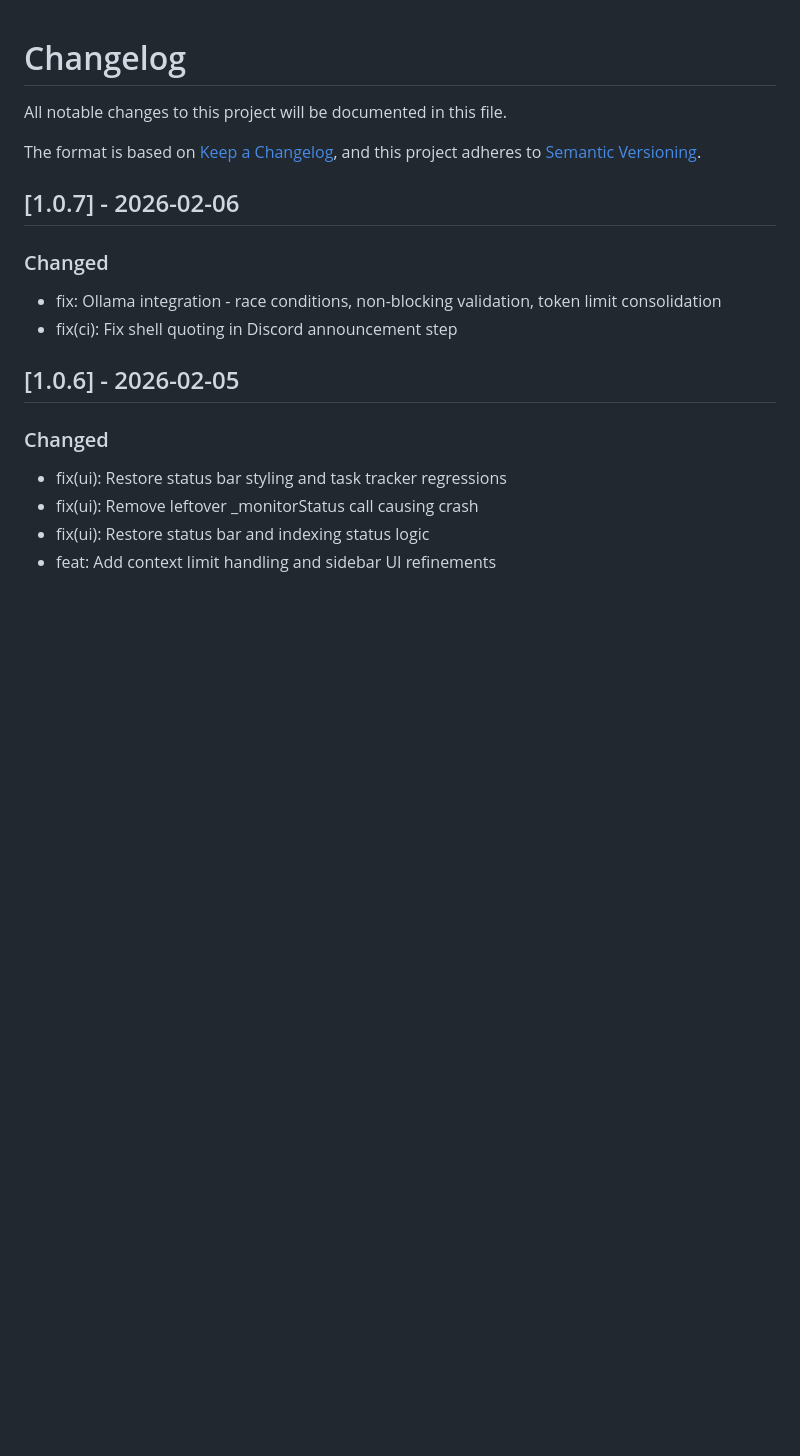
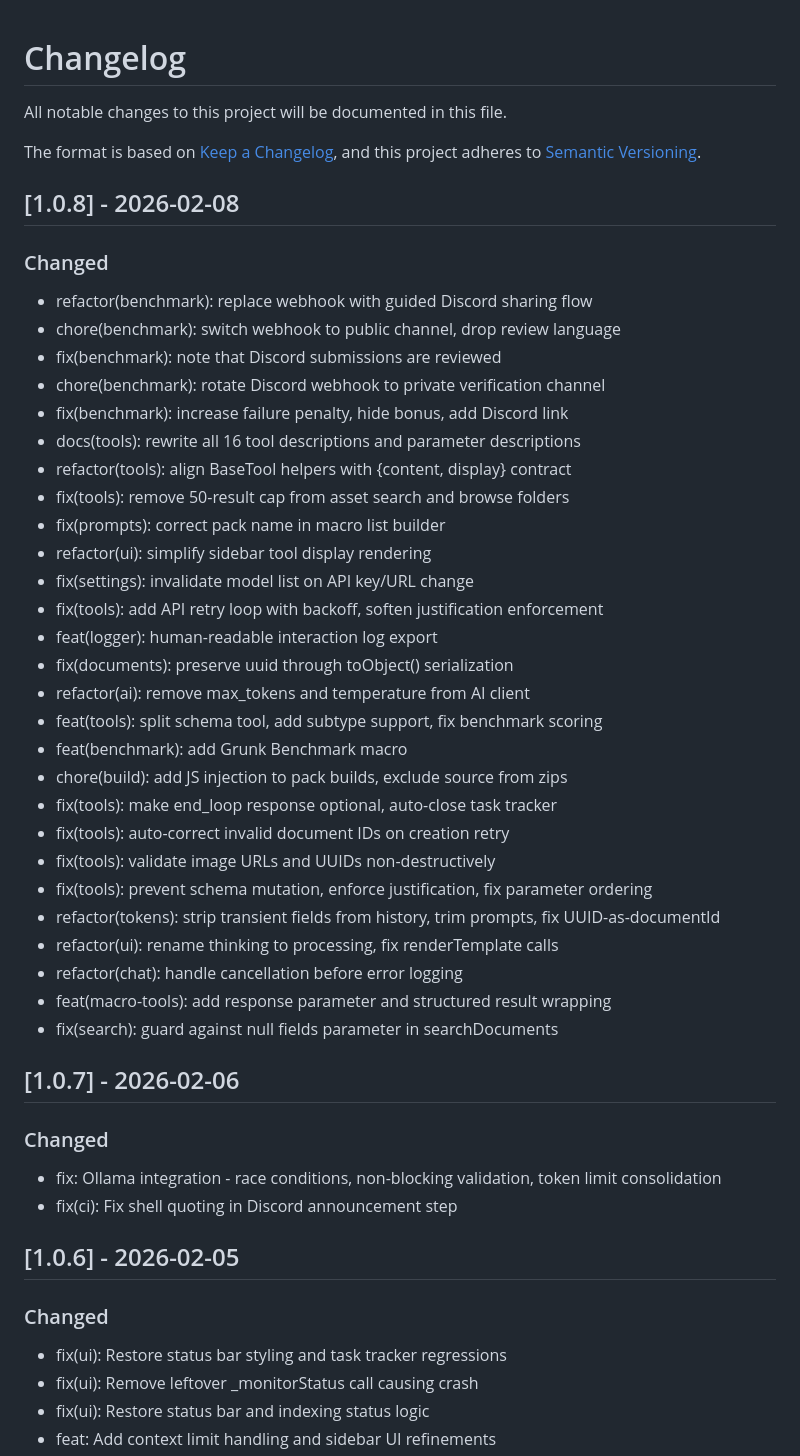
Before and after one commit to Daxiongmao87/simulacrum-foundry, a Markdown page: CHANGELOG.md, the part around the change. Drawn GitHub-style; blank space fills up the shorter version.

Commit message:
docs: update CHANGELOG.md for 1.0.8

```diff
--- a/CHANGELOG.md
+++ b/CHANGELOG.md
@@ -5,6 +5,37 @@ All notable changes to this project will be documented in this file.
 The format is based on [Keep a Changelog](https://keepachangelog.com/en/1.0.0/),
 and this project adheres to [Semantic Versioning](https://semver.org/spec/v2.0.0.html).
 
+
+## [1.0.8] - 2026-02-08
+
+### Changed
+- refactor(benchmark): replace webhook with guided Discord sharing flow
+- chore(benchmark): switch webhook to public channel, drop review language
+- fix(benchmark): note that Discord submissions are reviewed
+- chore(benchmark): rotate Discord webhook to private verification channel
+- fix(benchmark): increase failure penalty, hide bonus, add Discord link
+- docs(tools): rewrite all 16 tool descriptions and parameter descriptions
+- refactor(tools): align BaseTool helpers with {content, display} contract
+- fix(tools): remove 50-result cap from asset search and browse folders
+- fix(prompts): correct pack name in macro list builder
+- refactor(ui): simplify sidebar tool display rendering
+- fix(settings): invalidate model list on API key/URL change
+- fix(tools): add API retry loop with backoff, soften justification enforcement
+- feat(logger): human-readable interaction log export
+- fix(documents): preserve uuid through toObject() serialization
+- refactor(ai): remove max_tokens and temperature from AI client
+- feat(tools): split schema tool, add subtype support, fix benchmark scoring
+- feat(benchmark): add Grunk Benchmark macro
+- chore(build): add JS injection to pack builds, exclude source from zips
+- fix(tools): make end_loop response optional, auto-close task tracker
+- fix(tools): auto-correct invalid document IDs on creation retry
+- fix(tools): validate image URLs and UUIDs non-destructively
+- fix(tools): prevent schema mutation, enforce justification, fix parameter ordering
+- refactor(tokens): strip transient fields from history, trim prompts, fix UUID-as-documentId
+- refactor(ui): rename thinking to processing, fix renderTemplate calls
+- refactor(chat): handle cancellation before error logging
+- feat(macro-tools): add response parameter and structured result wrapping
+- fix(search): guard against null fields parameter in searchDocuments
 
 ## [1.0.7] - 2026-02-06
 
```
